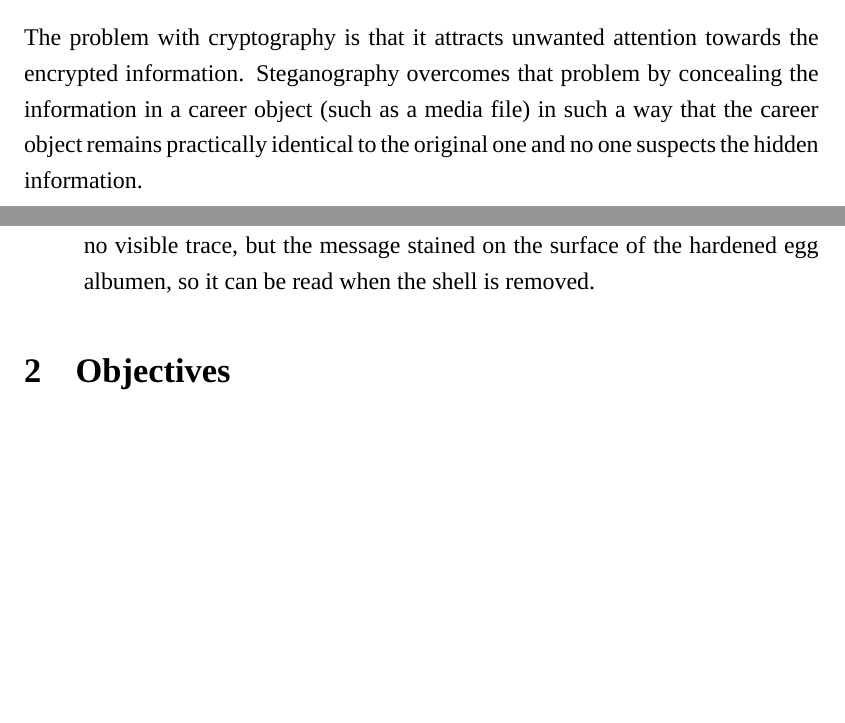
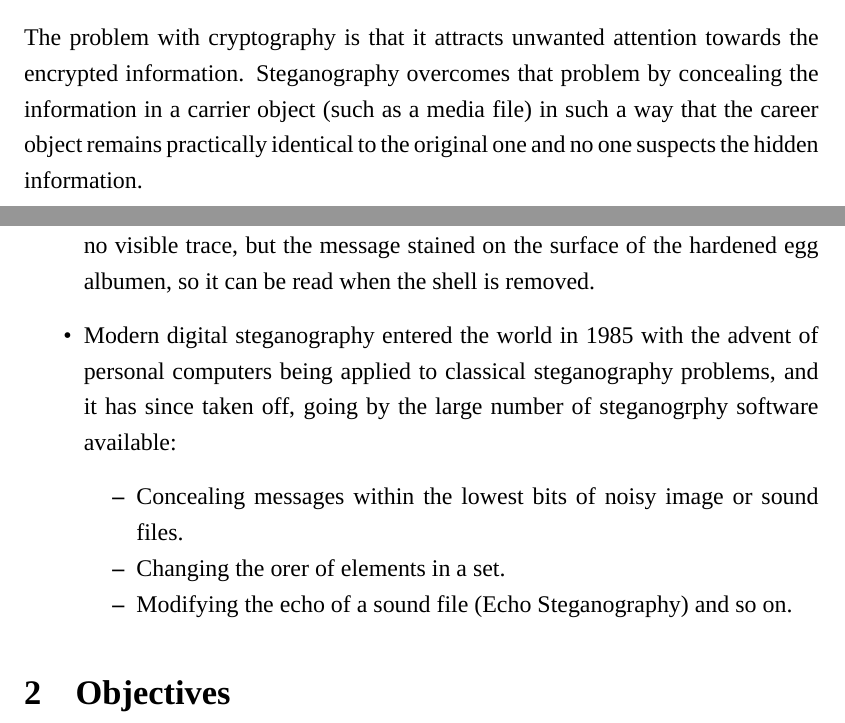
Before and after one commit to mdbct/proposal, a LaTeX document (main.tex, which reads sections/abstract.tex, sections/introduction.tex): two parts of pages 4 and 5 of 7, joined at a grey line, cut so that both start at the same text, the shorter picture padded with empty space. Compiled offline with XeLaTeX.

Commit message:
Included beginning of modern steganography in history

```diff
--- a/sections/abstract.tex
+++ b/sections/abstract.tex
@@ -8,7 +8,7 @@ cryptography and steganography were developed.
 
 The problem with cryptography is that it attracts unwanted attention
 towards the encrypted information. Steganography overcomes that problem
-by concealing the information in a career object (such as a media file)
+by concealing the information in a carrier object (such as a media file)
 in such a way that the career object remains practically identical to
 the original one and no one suspects the hidden information.
 
--- a/sections/introduction.tex
+++ b/sections/introduction.tex
@@ -39,4 +39,16 @@ Some of their forms are given below:
         porous shell, leaving no visible trace, but the message stained on the
         surface of the hardened egg albumen, so it can be read when the shell
         is removed.
+    \item{} Modern digital steganography entered the world in 1985 with the
+        advent of personal computers being applied to classical steganography
+        problems, and it has since taken off, going by the large number of
+        steganogrphy software available:
+
+        \begin{itemize*}
+            \item Concealing messages within the lowest bits of noisy image or
+                sound files.
+            \item Changing the orer of elements in a set.
+            \item Modifying the echo of a sound file (Echo Steganography) and
+                so on.
+        \end{itemize*}
 \end{itemize}
```
Also changed, not shown: main.pdf.
